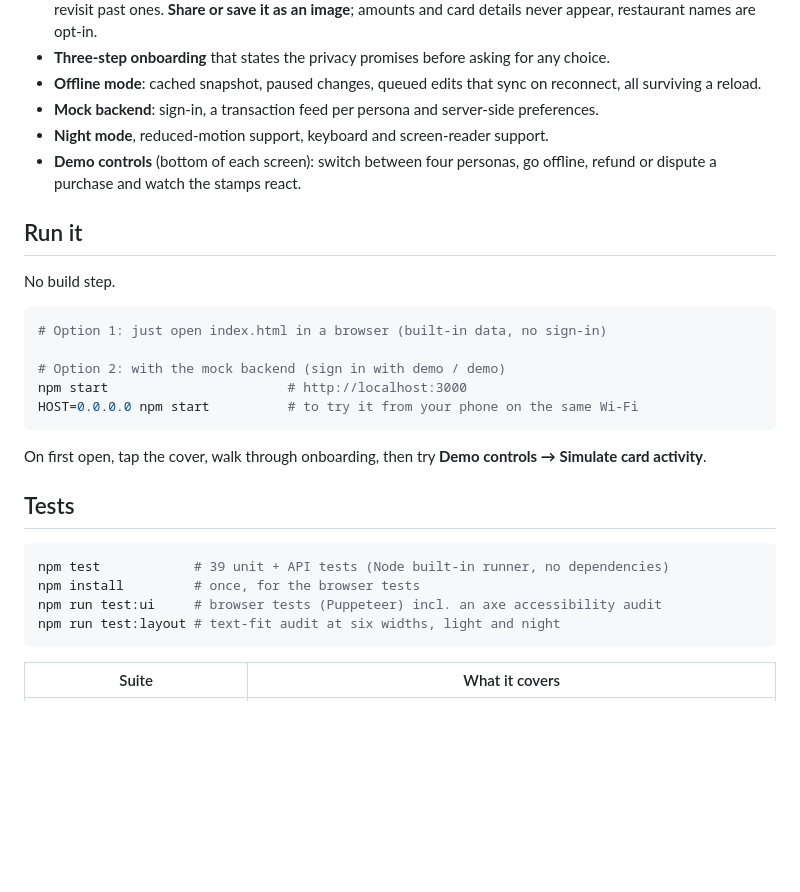
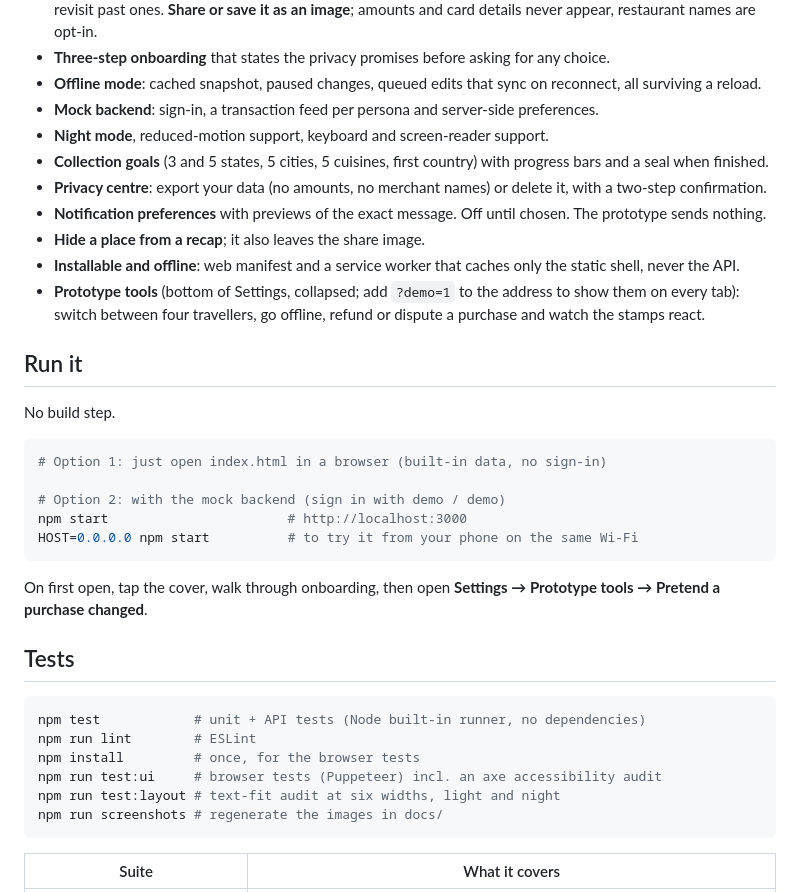
Before and after one commit to mq-umar/passport-stamp-book, a Markdown page: README.md, the part around one of its changes. Rendered like a GitHub page; blank space fills up the shorter version.

````diff
--- a/README.md
+++ b/README.md
@@ -29,7 +29,12 @@ Digital travel stamps exist, but they reward only international trips. People wh
 - **Offline mode**: cached snapshot, paused changes, queued edits that sync on reconnect, all surviving a reload.
 - **Mock backend**: sign-in, a transaction feed per persona and server-side preferences.
 - **Night mode**, reduced-motion support, keyboard and screen-reader support.
-- **Demo controls** (bottom of each screen): switch between four personas, go offline, refund or dispute a purchase and watch the stamps react.
+- **Collection goals** (3 and 5 states, 5 cities, 5 cuisines, first country) with progress bars and a seal when finished.
+- **Privacy centre**: export your data (no amounts, no merchant names) or delete it, with a two-step confirmation.
+- **Notification preferences** with previews of the exact message. Off until chosen. The prototype sends nothing.
+- **Hide a place from a recap**; it also leaves the share image.
+- **Installable and offline**: web manifest and a service worker that caches only the static shell, never the API.
+- **Prototype tools** (bottom of Settings, collapsed; add `?demo=1` to the address to show them on every tab): switch between four travellers, go offline, refund or dispute a purchase and watch the stamps react.
 
 ## Run it
 
@@ -43,15 +48,17 @@ npm start                       # http://localhost:3000
 HOST=0.0.0.0 npm start          # to try it from your phone on the same Wi-Fi
 ```
 
-On first open, tap the cover, walk through onboarding, then try **Demo controls → Simulate card activity**.
+On first open, tap the cover, walk through onboarding, then open **Settings → Prototype tools → Pretend a purchase changed**.
 
 ## Tests
 
 ```bash
-npm test            # 39 unit + API tests (Node built-in runner, no dependencies)
+npm test            # unit + API tests (Node built-in runner, no dependencies)
+npm run lint        # ESLint
 npm install         # once, for the browser tests
 npm run test:ui     # browser tests (Puppeteer) incl. an axe accessibility audit
 npm run test:layout # text-fit audit at six widths, light and night
+npm run screenshots # regenerate the images in docs/
 ```
 
 | Suite | What it covers |
````
Also changed, not shown: other parts of README.md (+36 -2 lines), docs/02-passport.png, docs/03-stamp-sheet.png, docs/04-trip-recap.png, docs/05-night-mode.png, docs/06-desktop.png, 4 other files.
